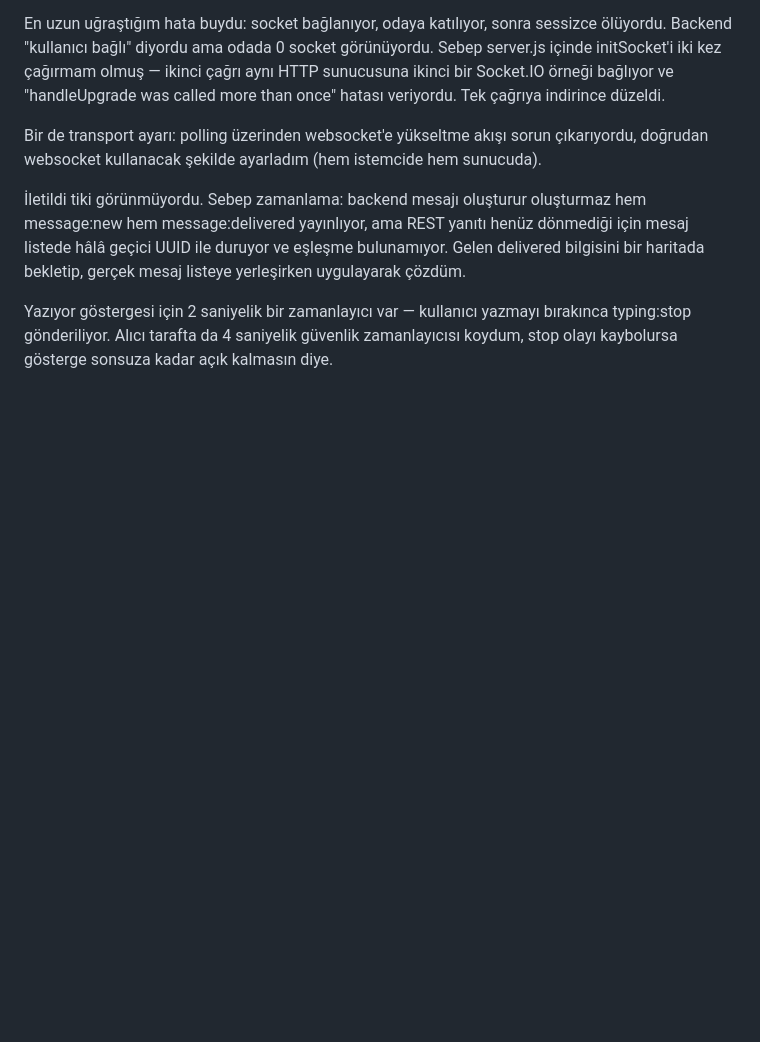
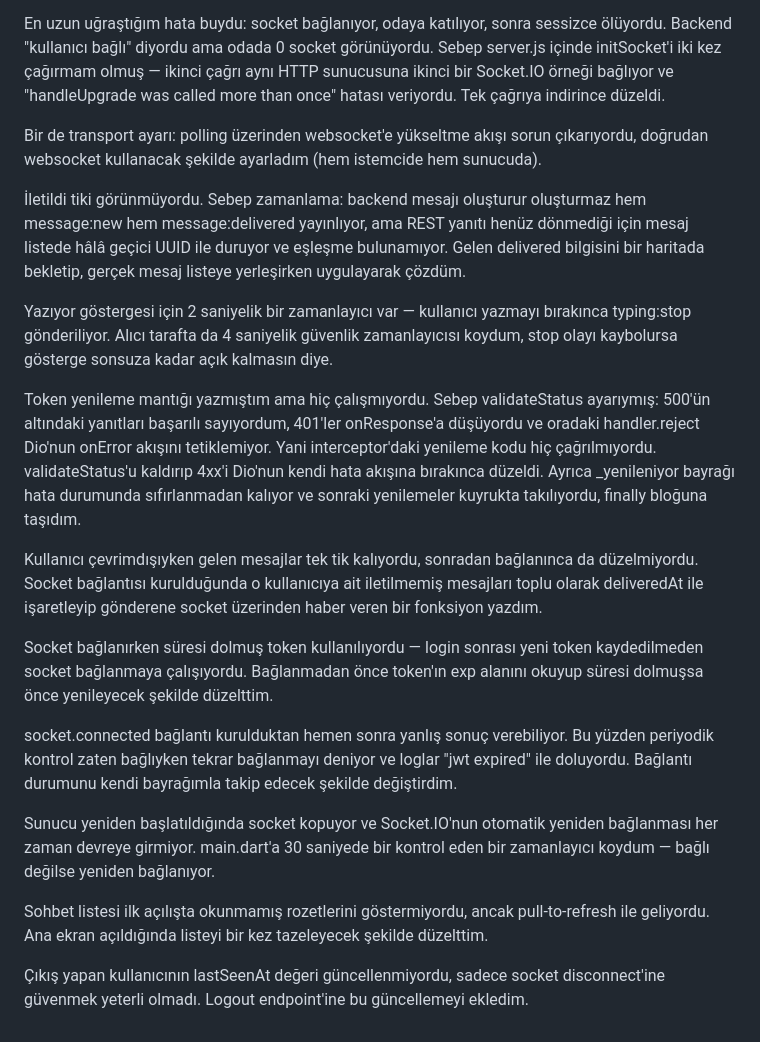
Before and after one commit to suleymaz/chat-app, a Markdown page: DECISIONS.md, the part around the change. Rendered like a GitHub page; blank space fills up the shorter version.

Commit message:
fix(socket): improve reconnection and token handling

```diff
--- a/DECISIONS.md
+++ b/DECISIONS.md
@@ -414,3 +414,33 @@ haritada bekletip, gerçek mesaj listeye yerleşirken uygulayarak çözdüm.
 Yazıyor göstergesi için 2 saniyelik bir zamanlayıcı var — kullanıcı yazmayı bırakınca
 typing:stop gönderiliyor. Alıcı tarafta da 4 saniyelik güvenlik zamanlayıcısı koydum, stop
 olayı kaybolursa gösterge sonsuza kadar açık kalmasın diye.
+
+Token yenileme mantığı yazmıştım ama hiç çalışmıyordu. Sebep validateStatus ayarıymış:
+500'ün altındaki yanıtları başarılı sayıyordum, 401'ler onResponse'a düşüyordu ve oradaki
+handler.reject Dio'nun onError akışını tetiklemiyor. Yani interceptor'daki yenileme kodu
+hiç çağrılmıyordu. validateStatus'u kaldırıp 4xx'i Dio'nun kendi hata akışına bırakınca
+düzeldi. Ayrıca _yenileniyor bayrağı hata durumunda sıfırlanmadan kalıyor ve sonraki
+yenilemeler kuyrukta takılıyordu, finally bloğuna taşıdım.
+
+Kullanıcı çevrimdışıyken gelen mesajlar tek tik kalıyordu, sonradan bağlanınca da
+düzelmiyordu. Socket bağlantısı kurulduğunda o kullanıcıya ait iletilmemiş mesajları toplu
+olarak deliveredAt ile işaretleyip gönderene socket üzerinden haber veren bir fonksiyon
+yazdım.
+
+Socket bağlanırken süresi dolmuş token kullanılıyordu — login sonrası yeni token
+kaydedilmeden socket bağlanmaya çalışıyordu. Bağlanmadan önce token'ın exp alanını okuyup
+süresi dolmuşsa önce yenileyecek şekilde düzelttim.
+
+socket.connected bağlantı kurulduktan hemen sonra yanlış sonuç verebiliyor. Bu yüzden
+periyodik kontrol zaten bağlıyken tekrar bağlanmayı deniyor ve loglar "jwt expired" ile
+doluyordu. Bağlantı durumunu kendi bayrağımla takip edecek şekilde değiştirdim.
+
+Sunucu yeniden başlatıldığında socket kopuyor ve Socket.IO'nun otomatik yeniden bağlanması
+her zaman devreye girmiyor. main.dart'a 30 saniyede bir kontrol eden bir zamanlayıcı
+koydum — bağlı değilse yeniden bağlanıyor.
+
+Sohbet listesi ilk açılışta okunmamış rozetlerini göstermiyordu, ancak pull-to-refresh ile
+geliyordu. Ana ekran açıldığında listeyi bir kez tazeleyecek şekilde düzelttim.
+
+Çıkış yapan kullanıcının lastSeenAt değeri güncellenmiyordu, sadece socket disconnect'ine
+güvenmek yeterli olmadı. Logout endpoint'ine bu güncellemeyi ekledim.
```
